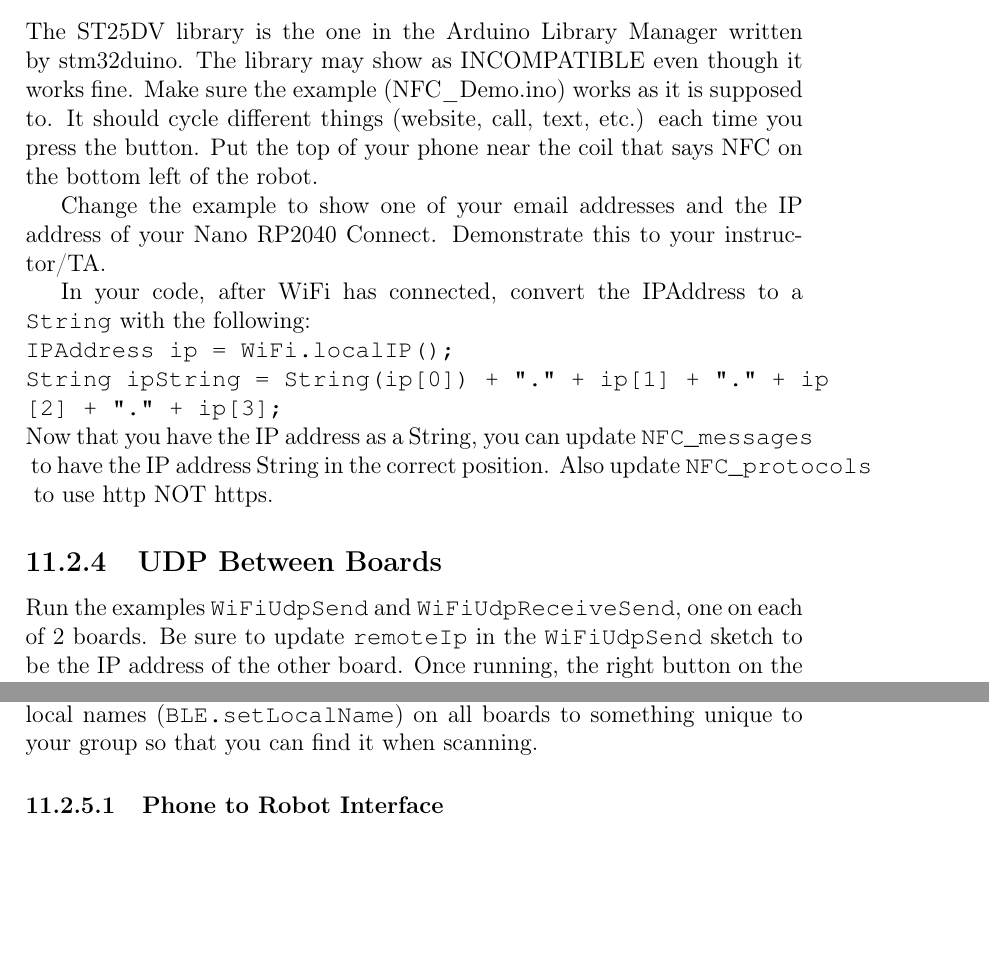
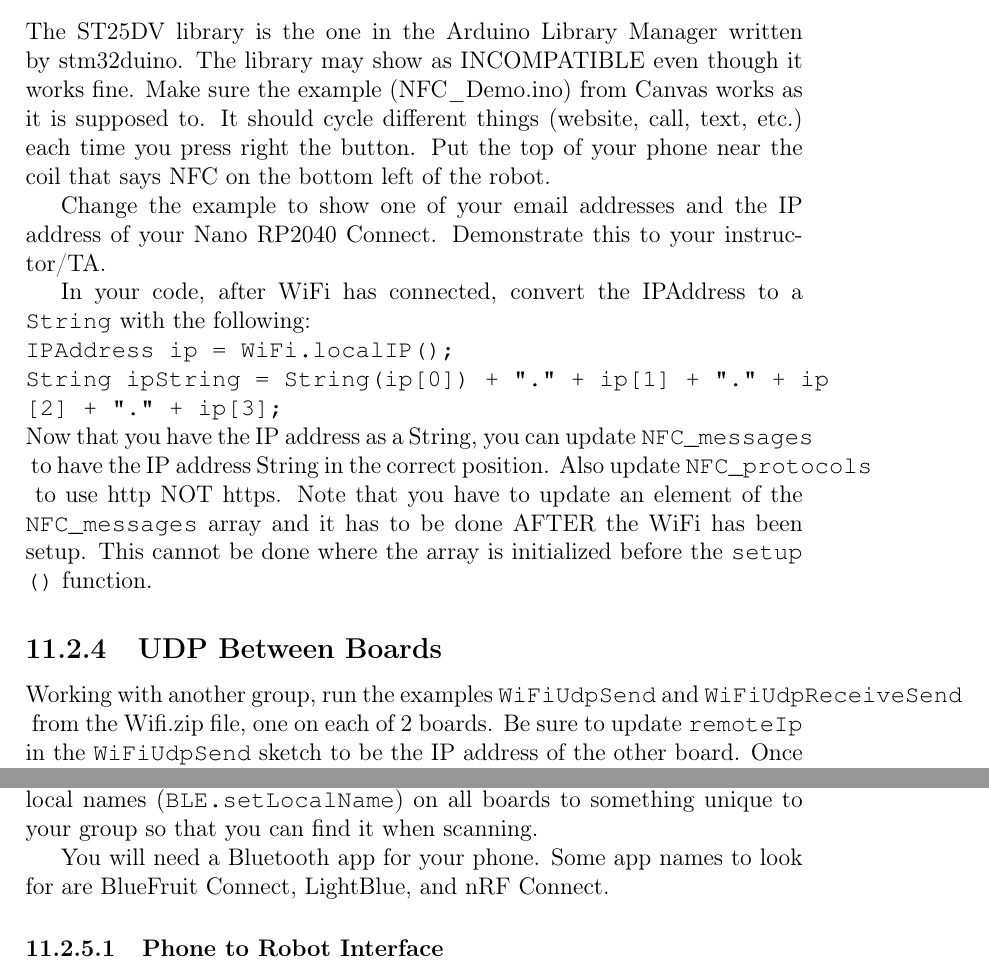
Before and after one commit to semcneil/Fundamentals-of-Microcontrollers-Laboratories, a LaTeX thesis (latex/manual.tex, which reads latex/wireless/wireless.tex): two parts of pages 61 and 62 of 66, joined at a grey line, cut so that both start at the same text, the shorter picture padded with empty space. Compiled offline with pdfLaTeX.

Commit message:
Updated wireless lab

```diff
--- a/latex/wireless/wireless.tex
+++ b/latex/wireless/wireless.tex
@@ -28,8 +28,8 @@
 \subsection{NFC}
 The ST25DV library is the one in the Arduino Library Manager written by stm32duino.
 The library may show as INCOMPATIBLE even though it works fine. Make sure the
-example (NFC\_Demo.ino) works as it is supposed to. It should cycle
-different things (website, call, text, etc.) each time you press the button. Put
+example (NFC\_Demo.ino) from Canvas works as it is supposed to. It should cycle
+different things (website, call, text, etc.) each time you press right the button. Put
 the top of your phone near the coil that says NFC on the bottom left of the robot.
 
 Change the example to show one of your email addresses and the IP address of your
@@ -41,12 +41,15 @@
 \lstinline@String ipString = String(ip[0]) + "." + ip[1] + "." + ip[2] + "." + ip[3];@\\
 Now that you have the IP address as a String, you can update \lstinline|NFC_messages| to
 have the IP address String in the correct position. Also update \lstinline|NFC_protocols|
-to use http NOT https.
+to use http NOT https. Note that you have to update an element of the \lstinline|NFC_messages|
+array and it has to be done AFTER the WiFi has been setup. This cannot be done where the array is
+initialized before the \lstinline|setup()| function.
 
 
 \subsection{UDP Between Boards}
-Run the examples \lstinline@WiFiUdpSend@ and \lstinline@WiFiUdpReceiveSend@, one
-on each of 2 boards. Be sure to update \lstinline@remoteIp@ in the
+Working with another group, run the examples \lstinline@WiFiUdpSend@ and
+\lstinline@WiFiUdpReceiveSend@ from the Wifi.zip file, one on each of 2 boards.
+Be sure to update \lstinline@remoteIp@ in the
 \lstinline@WiFiUdpSend@ sketch to be the IP address of the other board. Once
 running, the right button on the \lstinline@@ board should turn the LED on
 the other board on and off.
@@ -64,6 +67,9 @@
 Be sure to set the device (\lstinline@BLE.setDeviceName@) and local names
 (\lstinline@BLE.setLocalName@) on all boards to something unique to
 your group so that you can find it when scanning.
+
+You will need a Bluetooth app for your phone. Some app names to look for are BlueFruit Connect,
+LightBlue, and nRF Connect.
 
 \subsubsection{Phone to Robot Interface}
 Use the example code (\lstinline@BLE_ButtonLED@) (being sure to change UUIDs, device name, and local name)
```
